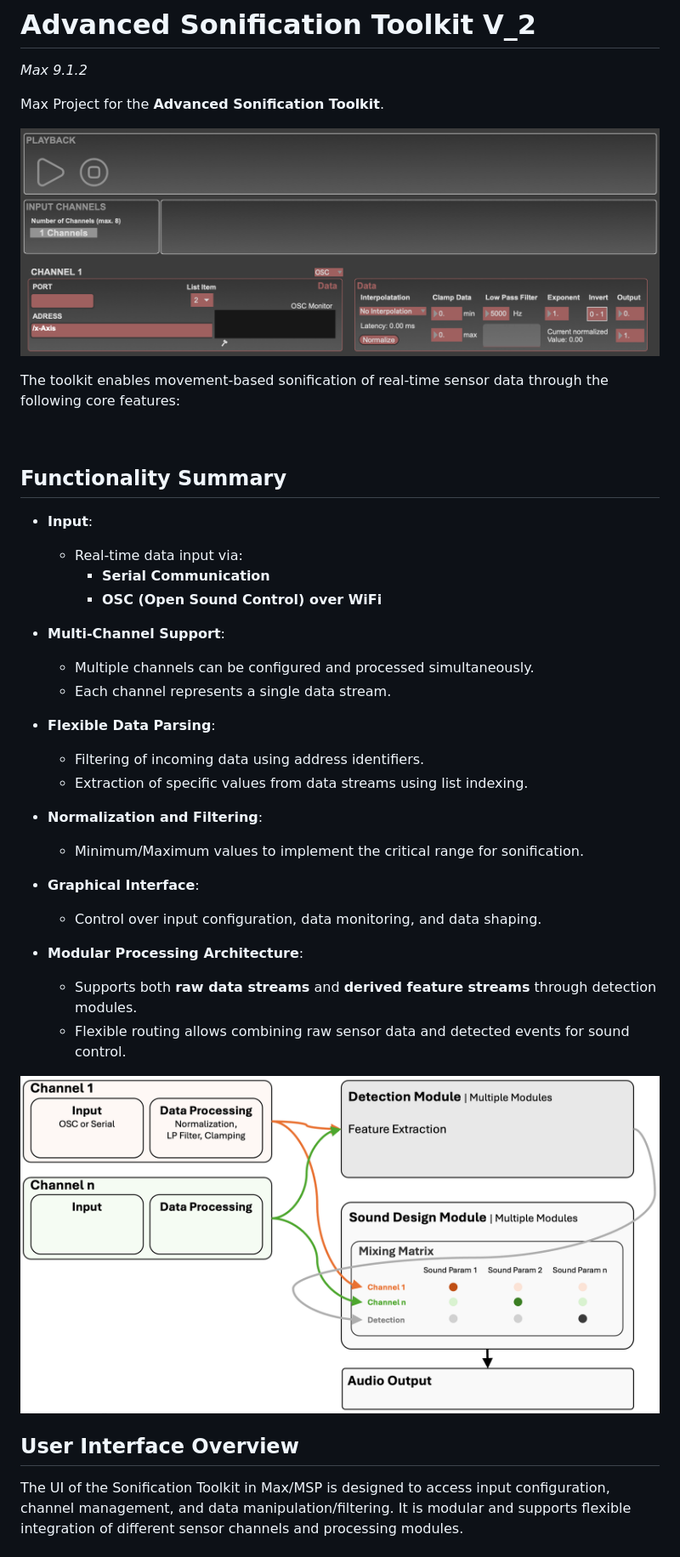
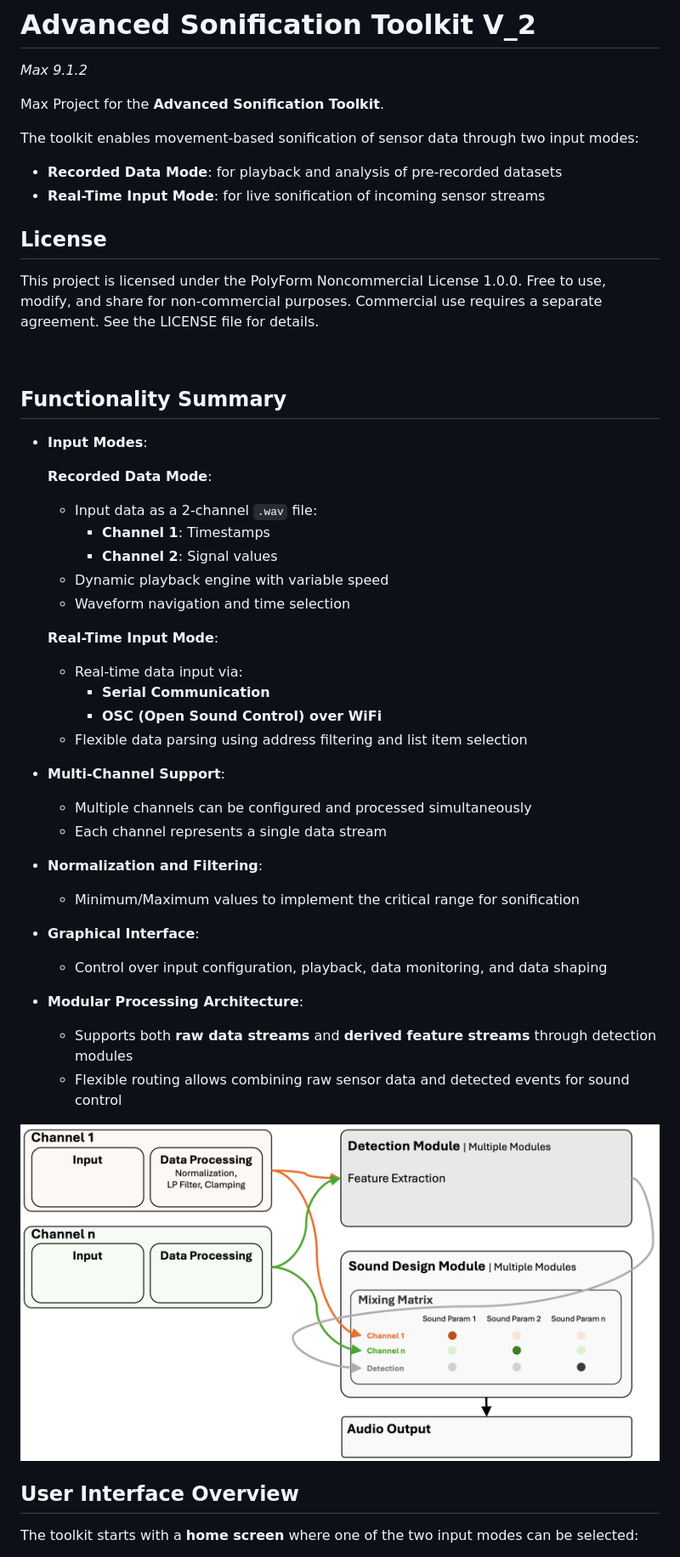
Before and after one commit to michaelreichmann/Advanced_Sonification_Toolkit, a Markdown page: README.md, the part around one of its changes. Shown at 85% size. GitHub-like rendering; pictures changed too: media/toolkit_schematic_overview.png.

Commit message:
new architecture: both recorded and real-time data mode

```diff
--- a/README.md
+++ b/README.md
@@ -5,35 +5,50 @@
 Max Project for the **Advanced Sonification Toolkit**.
 
 
-![Toolkit UI](./media/toolkit_Screenshot.png)
+The toolkit enables movement-based sonification of sensor data through two input modes:
 
-The toolkit enables movement-based sonification of real-time sensor data through the following core features:
+- **Recorded Data Mode**: for playback and analysis of pre-recorded datasets
+- **Real-Time Input Mode**: for live sonification of incoming sensor streams
+
+
+## License
+This project is licensed under the PolyForm Noncommercial License 1.0.0.
+Free to use, modify, and share for non-commercial purposes.
+Commercial use requires a separate agreement.
+See the LICENSE file for details.
 
 <br/>
 
 ## Functionality Summary
-- **Input**:
+
+- **Input Modes**:
+
+  **Recorded Data Mode**:
+  - Input data as a 2-channel `.wav` file:
+    - **Channel 1**: Timestamps
+    - **Channel 2**: Signal values
+  - Dynamic playback engine with variable speed
+  - Waveform navigation and time selection
+
+  **Real-Time Input Mode**:
   - Real-time data input via:
     - **Serial Communication**
     - **OSC (Open Sound Control) over WiFi**
+  - Flexible data parsing using address filtering and list item selection
 
 - **Multi-Channel Support**:
-  - Multiple channels can be configured and processed simultaneously.
-  - Each channel represents a single data stream.
-
-- **Flexible Data Parsing**:
-  - Filtering of incoming data using address identifiers.
-  - Extraction of specific values from data streams using list indexing.
+  - Multiple channels can be configured and processed simultaneously
+  - Each channel represents a single data stream
 
 - **Normalization and Filtering**:
-  - Minimum/Maximum values to implement the critical range for sonification.
+  - Minimum/Maximum values to implement the critical range for sonification
 
 - **Graphical Interface**:
-  - Control over input configuration, data monitoring, and data shaping.
+  - Control over input configuration, playback, data monitoring, and data shaping
 
 - **Modular Processing Architecture**:
-  - Supports both **raw data streams** and **derived feature streams** through detection modules.
-  - Flexible routing allows combining raw sensor data and detected events for sound control.
+  - Supports both **raw data streams** and **derived feature streams** through detection modules
+  - Flexible routing allows combining raw sensor data and detected events for sound control
 
 
 ![Schematic Overview](./media/toolkit_schematic_overview.png)
@@ -41,5 +56,5 @@ The toolkit enables movement-based sonification of real-time sensor data through
 
 ## User Interface Overview
 
-The UI of the Sonification Toolkit in Max/MSP is designed to access input configuration, channel management, and data manipulation/filtering. It is modular and supports flexible integration of different sensor channels and processing modules.
+The toolkit starts with a **home screen** where one of the two input modes can be selected:
 
```
Also changed, not shown: other parts of README.md (+76 -85 lines), media/Dimo_Next_Info.png (added), media/toolkit_Screenshot_D.png (added), media/toolkit_Screenshot_R.png (renamed from media/toolkit_Screenshot.png), 18 other files.
